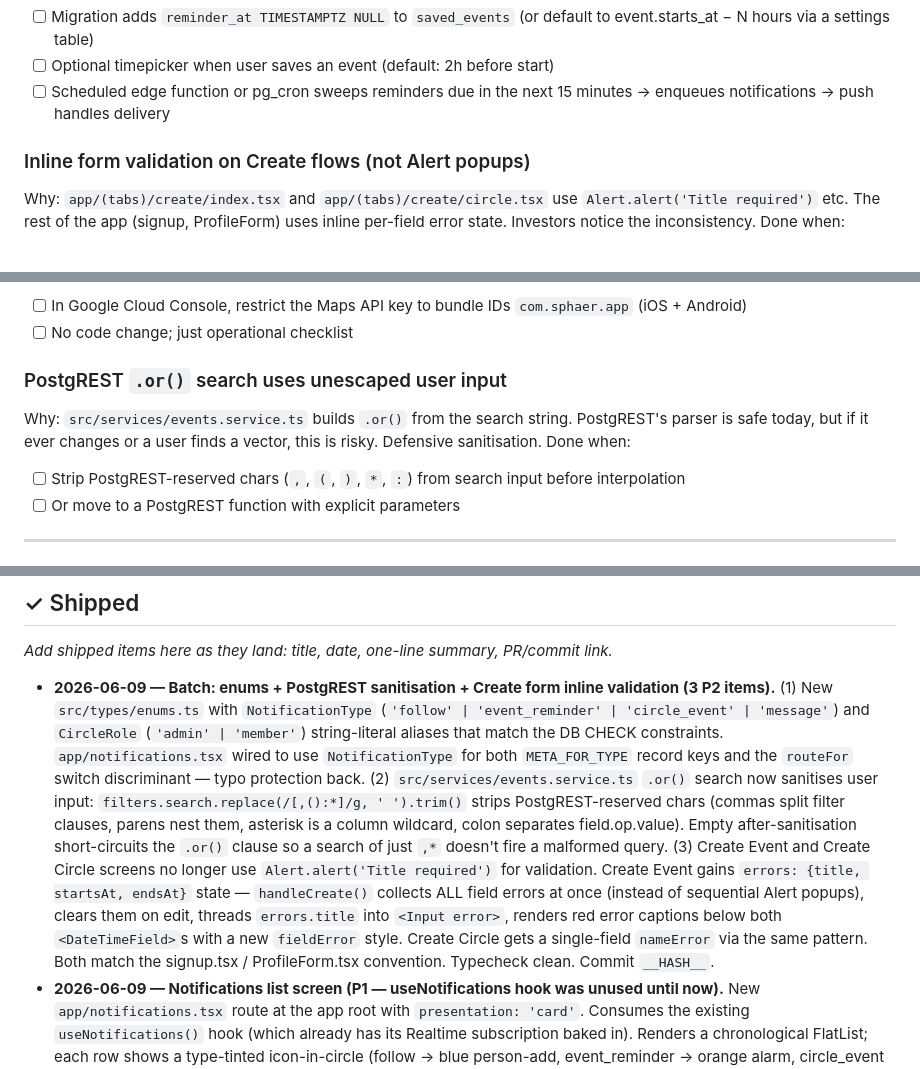
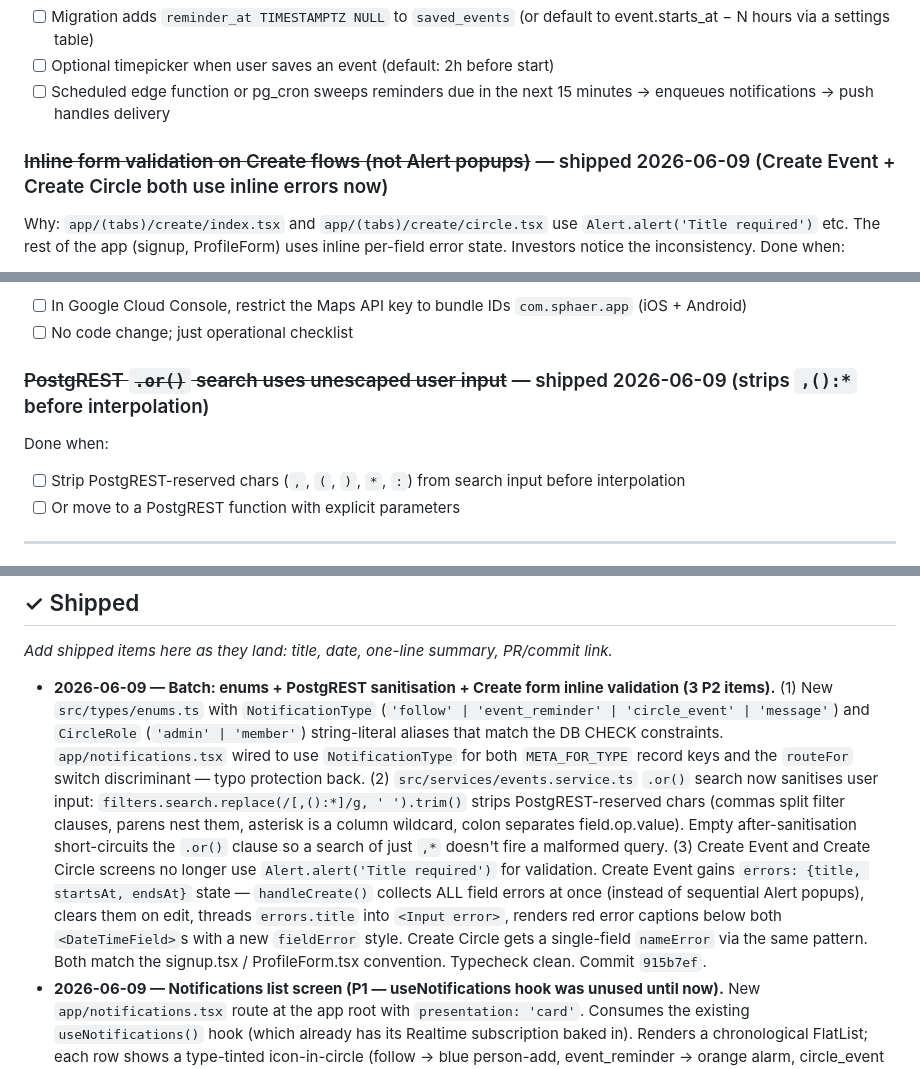
Before and after one commit to AidanH567/Sphaer, a Markdown page: BACKLOG.md, 3 parts joined by grey strips. Drawn GitHub-style.

Commit message:
docs(backlog): backfill hash + clean up entries for enums/sanitisation/inline-validation batch

```diff
--- a/BACKLOG.md
+++ b/BACKLOG.md
@@ -230,7 +230,7 @@ Done when:
 - [ ] Optional timepicker when user saves an event (default: 2h before start)
 - [ ] Scheduled edge function or pg_cron sweeps reminders due in the next 15 minutes → enqueues notifications → push handles delivery
 
-### Inline form validation on Create flows (not Alert popups)
+### ~~Inline form validation on Create flows (not Alert popups)~~ — shipped 2026-06-09 (Create Event + Create Circle both use inline errors now)
 Why: `app/(tabs)/create/index.tsx` and `app/(tabs)/create/circle.tsx` use `Alert.alert('Title required')` etc. The rest of the app (signup, ProfileForm) uses inline per-field error state. Investors notice the inconsistency.
 Done when:
 - [ ] Convert `Alert.alert('Title required')` etc. on both create screens to per-field `error` prop on the `Input` component
@@ -347,8 +347,7 @@ Done when:
 - [ ] In Google Cloud Console, restrict the Maps API key to bundle IDs `com.sphaer.app` (iOS + Android)
 - [ ] No code change; just operational checklist
 
-### PostgREST `.or()` search uses unescaped user input
-Why: `src/services/events.service.ts` builds `.or()` from the search string. PostgREST's parser is safe today, but if it ever changes or a user finds a vector, this is risky. Defensive sanitisation.
+### ~~PostgREST `.or()` search uses unescaped user input~~ — shipped 2026-06-09 (strips `,():*` before interpolation)
 Done when:
 - [ ] Strip PostgREST-reserved chars (`,`, `(`, `)`, `*`, `:`) from search input before interpolation
 - [ ] Or move to a PostgREST function with explicit parameters
@@ -410,7 +409,7 @@ New `src/types/enums.ts` exports `NotificationType` and `CircleRole` string-lite
 
 *Add shipped items here as they land: title, date, one-line summary, PR/commit link.*
 
-- **2026-06-09 — Batch: enums + PostgREST sanitisation + Create form inline validation (3 P2 items).** (1) New `src/types/enums.ts` with `NotificationType` (`'follow' | 'event_reminder' | 'circle_event' | 'message'`) and `CircleRole` (`'admin' | 'member'`) string-literal aliases that match the DB CHECK constraints. `app/notifications.tsx` wired to use `NotificationType` for both `META_FOR_TYPE` record keys and the `routeFor` switch discriminant — typo protection back. (2) `src/services/events.service.ts` `.or()` search now sanitises user input: `filters.search.replace(/[,():*]/g, ' ').trim()` strips PostgREST-reserved chars (commas split filter clauses, parens nest them, asterisk is a column wildcard, colon separates field.op.value). Empty after-sanitisation short-circuits the `.or()` clause so a search of just `,*` doesn't fire a malformed query. (3) Create Event and Create Circle screens no longer use `Alert.alert('Title required')` for validation. Create Event gains `errors: {title, startsAt, endsAt}` state — `handleCreate()` collects ALL field errors at once (instead of sequential Alert popups), clears them on edit, threads `errors.title` into `<Input error>`, renders red error captions below both `<DateTimeField>`s with a new `fieldError` style. Create Circle gets a single-field `nameError` via the same pattern. Both match the signup.tsx / ProfileForm.tsx convention. Typecheck clean. Commit `__HASH__`.
+- **2026-06-09 — Batch: enums + PostgREST sanitisation + Create form inline validation (3 P2 items).** (1) New `src/types/enums.ts` with `NotificationType` (`'follow' | 'event_reminder' | 'circle_event' | 'message'`) and `CircleRole` (`'admin' | 'member'`) string-literal aliases that match the DB CHECK constraints. `app/notifications.tsx` wired to use `NotificationType` for both `META_FOR_TYPE` record keys and the `routeFor` switch discriminant — typo protection back. (2) `src/services/events.service.ts` `.or()` search now sanitises user input: `filters.search.replace(/[,():*]/g, ' ').trim()` strips PostgREST-reserved chars (commas split filter clauses, parens nest them, asterisk is a column wildcard, colon separates field.op.value). Empty after-sanitisation short-circuits the `.or()` clause so a search of just `,*` doesn't fire a malformed query. (3) Create Event and Create Circle screens no longer use `Alert.alert('Title required')` for validation. Create Event gains `errors: {title, startsAt, endsAt}` state — `handleCreate()` collects ALL field errors at once (instead of sequential Alert popups), clears them on edit, threads `errors.title` into `<Input error>`, renders red error captions below both `<DateTimeField>`s with a new `fieldError` style. Create Circle gets a single-field `nameError` via the same pattern. Both match the signup.tsx / ProfileForm.tsx convention. Typecheck clean. Commit `915b7ef`.
 - **2026-06-09 — Notifications list screen (P1 — useNotifications hook was unused until now).** New `app/notifications.tsx` route at the app root with `presentation: 'card'`. Consumes the existing `useNotifications()` hook (which already has its Realtime subscription baked in). Renders a chronological FlatList; each row shows a type-tinted icon-in-circle (follow → blue person-add, event_reminder → orange alarm, circle_event → green calendar, message → purple chat-ellipses), a copy line, relative time-ago via `formatMessageTime`, and an unread dot on the right when `is_read=false`. Tap a row → routes to the right destination via a `routeFor()` switch (`follow` → `/user/<reference_id>`, `event_reminder` + `circle_event` → `/event/<reference_id>`, `message` → `/messages/<reference_id>`) and marks just that row read via a direct `supabase.from('notifications').update({ is_read: true })`. Top-right "Mark all read" button uses the hook's existing `markAllRead`. Empty state for zero notifications ("You're all caught up"); ErrorState for the no-session case. Reachable from a new bell icon on the profile TopBar (in `app/(tabs)/profile/index.tsx#TopBar`) with a red round badge showing the unread count (caps at "99+"). The bottom-nav was already full at 5 tabs so a bell-icon-in-TopBar was the cleanest entry. Producer side (Postgres triggers fanning into the `notifications` table) is still missing — tracked in the now-expanded Push notifications entry. Typecheck clean. Commit `7c03531`.
 - **2026-06-09 — `<ErrorState />` primitive + wired into 5 screens (P2 polish, audit follow-up).** New `src/components/ui/ErrorState.tsx` is the missing twin of `EmptyState` — same icon-in-circle + headline + body shape, but with a primary "Try again" button (dark chocolate fill) and an optional "Back" outline button below. Spaced variant fills the viewport for full-screen states. Wired into 5 screens: (1) `app/event/[id].tsx` "Event not found" path swapped a bare `<Text>` for ErrorState with a calendar icon + a "Back to feed" CTA; (2) `app/user/[id].tsx` "Profile not found" path swapped icon-text-text for ErrorState with a Back CTA; (3-5) all three chat screens (`/messages/[id]`, `/messages/event/[id]`, `/messages/circle/[id]`) now consume the new `error` state from `useMessages` / `useEventMessages` / `useCircleMessages` and render ErrorState with a working Retry button. The Retry button calls `refetch()` — a new addition to each hook that bumps an internal `refetchTick` useState, which the fetch effect depends on, so calling refetch re-runs both the initial fetch AND re-binds the Realtime subscription (handles transient connection loss too). Typecheck clean. Follow-up: wire ErrorState into every other data-fetch path (`useEvents`, `useCircles`, `useProfile` — most are still ActivityIndicator-only on failure). Commit `dbffa11`.
 - **2026-06-09 — Code hygiene batch (4 fixes from audit).** (1) Message hooks `useMessages`, `useEventMessages`, `useCircleMessages` all swallowed initial-fetch errors via `.catch((err) => console.error(...))`; each now also calls `setError(err.message)` and exposes `error: string | null` in its return shape. The chat screens still need to consume the new error and render `<ErrorState />` — that ships with the ErrorState component in the next P2 item. (2) `BottomNav.tsx` + `EntityListSheet.tsx` route casts changed from `router.push(x as any)` to `router.push(x as Href)` (importing `type Href from 'expo-router'`). Type system no longer bypassed. (3) `ViewToggle.tsx` `fontWeight: '510' as any` → `'500'` (the value RN was silently falling back to anyway); inline comment documents Figma origin + rounding. (4) All four `react-hooks/exhaustive-deps` suppressions (3 in `MuralCanvas`, 1 in `update-password`) now carry explanatory comments: Reanimated shared values that don't trigger React renders, wheel handler reading `.value` at fire time, run-once mount avoiding infinite loop. (5) `MockConversation` import in messages inbox was flagged by audit as "stale" — on re-read it's a deliberate display-shape adapter, not stale; kept with a note in BACKLOG for a follow-up rename. Typecheck clean. Commit `0a18f6e`.
```
